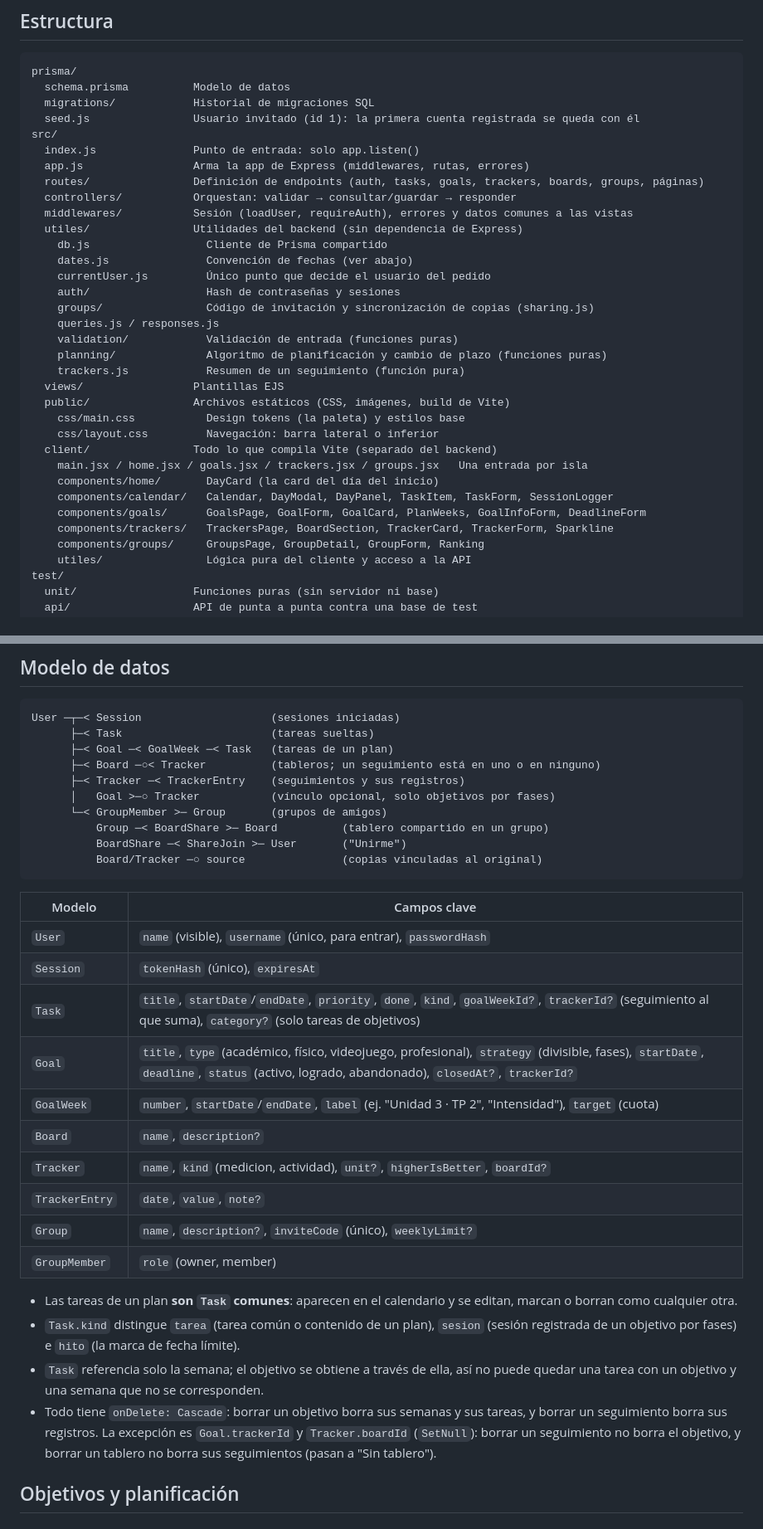
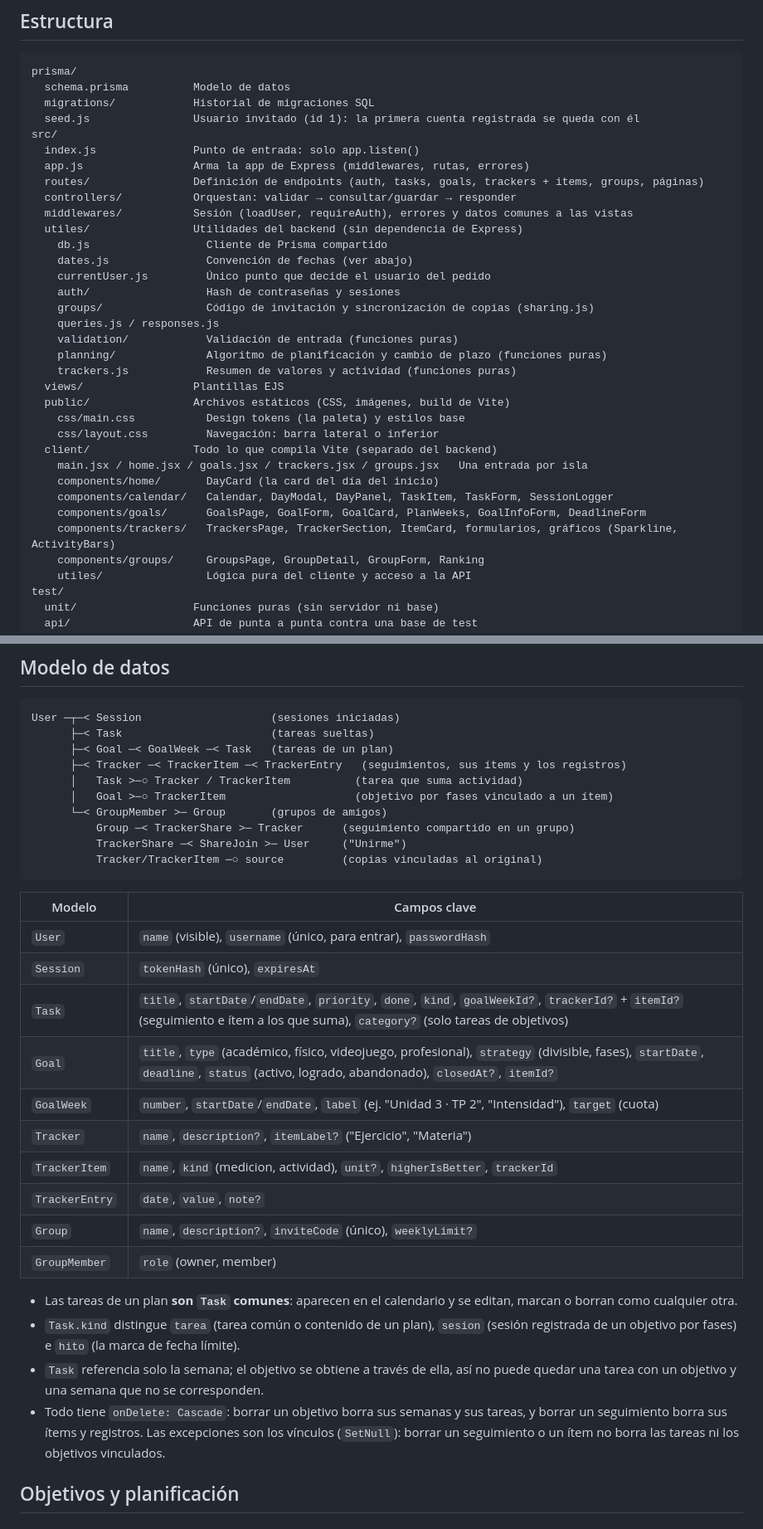
Before and after one commit to JoacoooWeimann/Wagenda, a Markdown page: README.md, 2 parts joined by grey strips. Shown at 83% size. Rendered like a GitHub page.

````diff
--- a/README.md
+++ b/README.md
@@ -71,7 +71,7 @@ prisma/
 src/
   index.js               Punto de entrada: solo app.listen()
   app.js                 Arma la app de Express (middlewares, rutas, errores)
-  routes/                Definición de endpoints (auth, tasks, goals, trackers, boards, groups, páginas)
+  routes/                Definición de endpoints (auth, tasks, goals, trackers + items, groups, páginas)
   controllers/           Orquestan: validar → consultar/guardar → responder
   middlewares/           Sesión (loadUser, requireAuth), errores y datos comunes a las vistas
   utiles/                Utilidades del backend (sin dependencia de Express)
@@ -83,7 +83,7 @@ src/
     queries.js / responses.js
     validation/            Validación de entrada (funciones puras)
     planning/              Algoritmo de planificación y cambio de plazo (funciones puras)
-    trackers.js            Resumen de un seguimiento (función pura)
+    trackers.js            Resumen de valores y actividad (funciones puras)
   views/                 Plantillas EJS
   public/                Archivos estáticos (CSS, imágenes, build de Vite)
     css/main.css           Design tokens (la paleta) y estilos base
@@ -93,7 +93,7 @@ src/
     components/home/       DayCard (la card del día del inicio)
     components/calendar/   Calendar, DayModal, DayPanel, TaskItem, TaskForm, SessionLogger
     components/goals/      GoalsPage, GoalForm, GoalCard, PlanWeeks, GoalInfoForm, DeadlineForm
-    components/trackers/   TrackersPage, BoardSection, TrackerCard, TrackerForm, Sparkline
+    components/trackers/   TrackersPage, TrackerSection, ItemCard, formularios, gráficos (Sparkline, ActivityBars)
     components/groups/     GroupsPage, GroupDetail, GroupForm, Ranking
     utiles/                Lógica pura del cliente y acceso a la API
 test/
@@ -113,24 +113,24 @@ no saben nada de HTTP ni de la base.
 User ─┬─< Session                    (sesiones iniciadas)
       ├─< Task                       (tareas sueltas)
       ├─< Goal ─< GoalWeek ─< Task   (tareas de un plan)
-      ├─< Board ─○< Tracker          (tableros; un seguimiento está en uno o en ninguno)
-      ├─< Tracker ─< TrackerEntry    (seguimientos y sus registros)
-      │   Goal >─○ Tracker           (vínculo opcional, solo objetivos por fases)
+      ├─< Tracker ─< TrackerItem ─< TrackerEntry   (seguimientos, sus ítems y los registros)
+      │   Task >─○ Tracker / TrackerItem          (tarea que suma actividad)
+      │   Goal >─○ TrackerItem                    (objetivo por fases vinculado a un ítem)
       └─< GroupMember >─ Group       (grupos de amigos)
-          Group ─< BoardShare >─ Board          (tablero compartido en un grupo)
-          BoardShare ─< ShareJoin >─ User       ("Unirme")
-          Board/Tracker ─○ source               (copias vinculadas al original)
+          Group ─< TrackerShare >─ Tracker      (seguimiento compartido en un grupo)
+          TrackerShare ─< ShareJoin >─ User     ("Unirme")
+          Tracker/TrackerItem ─○ source         (copias vinculadas al original)
 ```
 
 | Modelo | Campos clave |
 |---|---|
 | `User` | `name` (visible), `username` (único, para entrar), `passwordHash` |
 | `Session` | `tokenHash` (único), `expiresAt` |
-| `Task` | `title`, `startDate`/`endDate`, `priority`, `done`, `kind`, `goalWeekId?`, `trackerId?` (seguimiento al que suma), `category?` (solo tareas de objetivos) |
-| `Goal` | `title`, `type` (académico, físico, videojuego, profesional), `strategy` (divisible, fases), `startDate`, `deadline`, `status` (activo, logrado, abandonado), `closedAt?`, `trackerId?` |
+| `Task` | `title`, `startDate`/`endDate`, `priority`, `done`, `kind`, `goalWeekId?`, `trackerId?` + `itemId?` (seguimiento e ítem a los que suma), `category?` (solo tareas de objetivos) |
+| `Goal` | `title`, `type` (académico, físico, videojuego, profesional), `strategy` (divisible, fases), `startDate`, `deadline`, `status` (activo, logrado, abandonado), `closedAt?`, `itemId?` |
 | `GoalWeek` | `number`, `startDate`/`endDate`, `label` (ej. "Unidad 3 · TP 2", "Intensidad"), `target` (cuota) |
-| `Board` | `name`, `description?` |
-| `Tracker` | `name`, `kind` (medicion, actividad), `unit?`, `higherIsBetter`, `boardId?` |
+| `Tracker` | `name`, `description?`, `itemLabel?` ("Ejercicio", "Materia") |
+| `TrackerItem` | `name`, `kind` (medicion, actividad), `unit?`, `higherIsBetter`, `trackerId` |
 | `TrackerEntry` | `date`, `value`, `note?` |
 | `Group` | `name`, `description?`, `inviteCode` (único), `weeklyLimit?` |
 | `GroupMember` | `role` (owner, member) |
@@ -142,10 +142,9 @@ User ─┬─< Session                    (sesiones iniciadas)
 - `Task` referencia solo la semana; el objetivo se obtiene a través de ella, así
   no puede quedar una tarea con un objetivo y una semana que no se corresponden.
 - Todo tiene `onDelete: Cascade`: borrar un objetivo borra sus semanas y sus
-  tareas, y borrar un seguimiento borra sus registros. La excepción es
-  `Goal.trackerId` y `Tracker.boardId` (`SetNull`): borrar un seguimiento no
-  borra el objetivo, y borrar un tablero no borra sus seguimientos (pasan a
-  "Sin tablero").
+  tareas, y borrar un seguimiento borra sus ítems y registros. Las
+  excepciones son los vínculos (`SetNull`): borrar un seguimiento o un ítem no
+  borra las tareas ni los objetivos vinculados.
 
 ## Objetivos y planificación
 
````
Also changed, not shown: other parts of README.md (+100 -89 lines).
